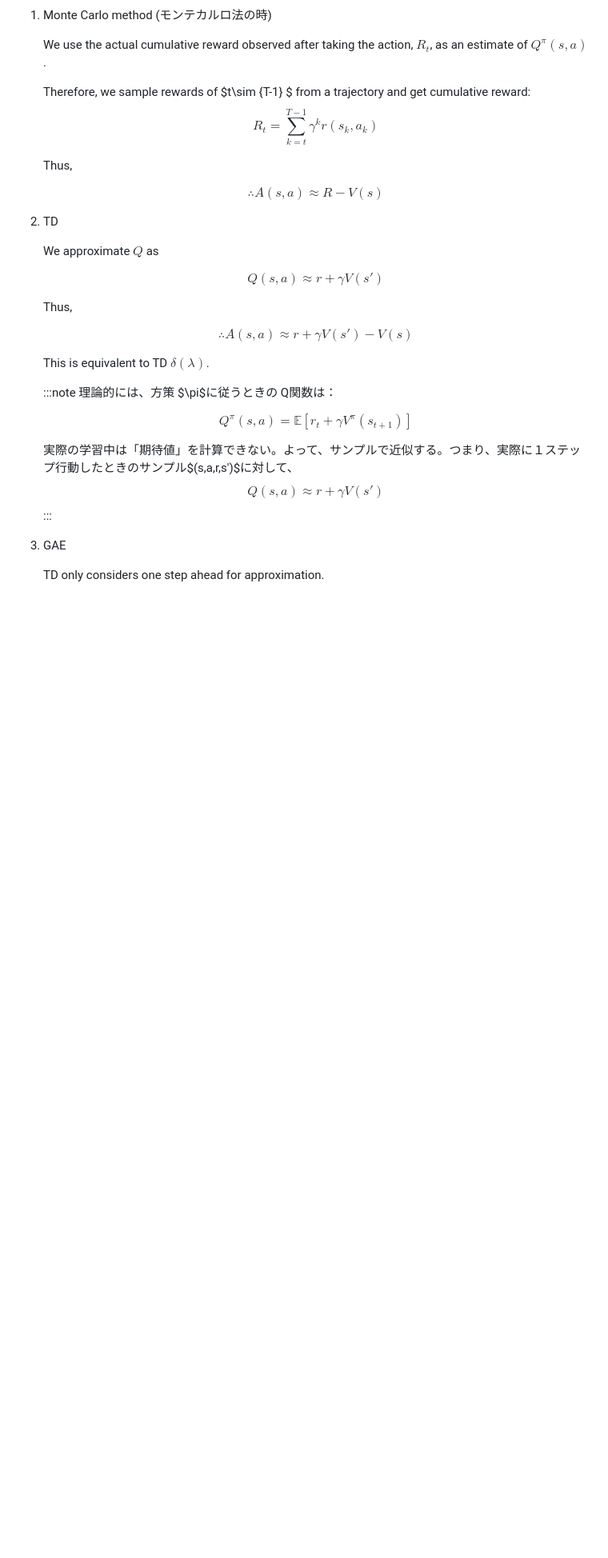
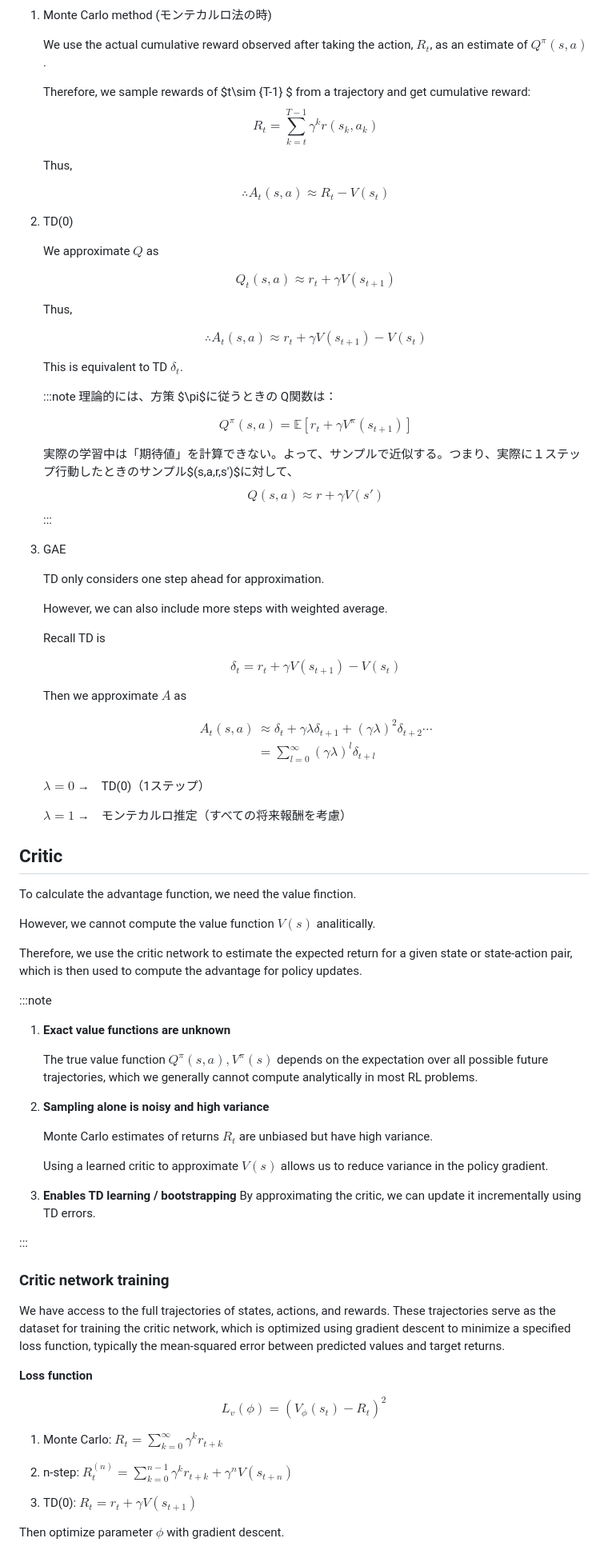
Before and after one commit to pikkun0907/pps_knowledge_bank, a Markdown page: pages/ac.md, the part around the change printed below. Shown: that part at 80% size. GitHub-like rendering; blank space fills up the shorter version.

Commit message:
modia ac

```diff
--- a/pages/ac.md
+++ b/pages/ac.md
@@ -88,19 +88,19 @@ $$A^{\pi}(s,a):=Q^{\pi}(s,a)-V^{\pi}(s)$$
 
     Thus,
 
-    $$\therefore A(s,a) \approx R - V(s)$$
+    $$\therefore A_t(s,a) \approx R_t - V(s_t)$$
 
-2. TD
+2. TD(0)
 
     We approximate $Q$ as
 
-    $$Q(s,a) \approx r + \gamma V(s')$$
+    $$Q_t(s,a) \approx r_t + \gamma V(s_{t+1})$$
 
     Thus,
 
-    $$\therefore A(s,a) \approx r + \gamma V(s') - V(s)$$
+    $$\therefore A_t(s,a) \approx r_t + \gamma V(s_{t+1}) - V(s_t)$$
 
-    This is equivalent to TD $\delta(\lambda)$.
+    This is equivalent to TD $\delta_t$.
 
     :::note
     理論的には、方策 $\pi$に従うときの Q関数は：
@@ -114,3 +114,63 @@ $$A^{\pi}(s,a):=Q^{\pi}(s,a)-V^{\pi}(s)$$
 3. GAE
 
     TD only considers one step ahead for approximation.
+
+    However, we can also include more steps with weighted average.
+
+    Recall TD is
+
+    $$\delta_t =  r_t + \gamma V(s_{t+1}) - V(s_t)$$
+
+    Then we approximate $A$ as
+
+    $$\begin{align}A_t(s,a) &\approx \delta_t + \gamma\lambda\delta_{t+1}+{(\gamma\lambda)}^2\delta_{t+2}\cdots\\
+    &= \sum_{l=0}^\infty (\gamma\lambda)^l\delta_{t+l}
+    \end{align}$$
+
+    $\lambda = 0$ →　TD(0)（1ステップ）
+
+    $\lambda = 1$ →　モンテカルロ推定（すべての将来報酬を考慮）
+
+## Critic
+
+To calculate the advantage function, we need the value finction.
+
+However, we cannot compute the value function $V(s)$ analitically.
+
+Therefore, we use the critic network to estimate the expected return for a given state or state-action pair, which is then used to compute the advantage for policy updates.
+
+:::note
+
+1. **Exact value functions are unknown**
+
+    The true value function $Q^\pi(s,a), V^\pi(s)$ depends on the expectation over all possible future trajectories, which we generally cannot compute analytically in most RL problems.
+
+2. **Sampling alone is noisy and high variance**
+
+    Monte Carlo estimates of returns $R_t$ are unbiased but have high variance.
+
+    Using a learned critic to approximate $V(s)$ allows us to reduce variance in the policy gradient.
+
+3. **Enables TD learning / bootstrapping**
+    By approximating the critic, we can update it incrementally using TD errors.
+
+:::
+
+
+### Critic network training
+
+We have access to the full trajectories of states, actions, and rewards. These trajectories serve as the dataset for training the critic network, which is optimized using gradient descent to minimize a specified loss function, typically the mean-squared error between predicted values and target returns.
+
+**Loss function**
+
+$$L_v(\phi) = (V_\phi(s_t)-R_t
+)^2$$
+
+1. Monte Carlo: $R_t = \sum_{k=0}^\infty\gamma^kr_{t+k}$
+
+2. n-step: $R_t^{(n)} = \sum_{k=0}^{n-1}\gamma^kr_{t+k}+\gamma^nV(s_{t+n})$
+
+3. TD(0): $R_t = r_t + \gamma V(s_{t+1})$
+
+Then optimize parameter $\phi$ with gradient descent.
+
```
Also changed, not shown: other parts of pages/ac.md (+29 -1 lines).
